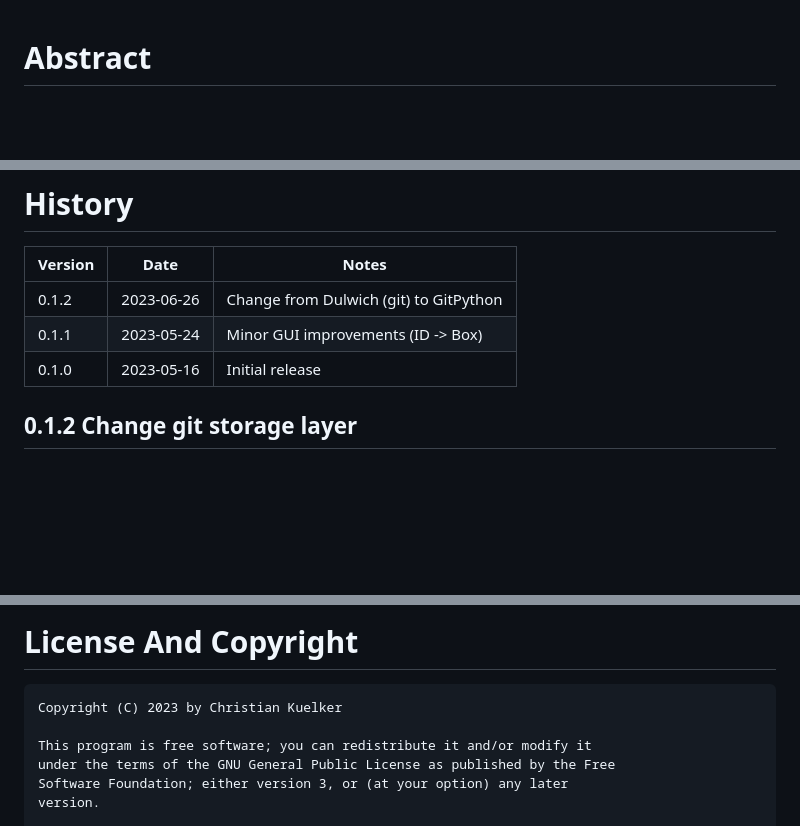
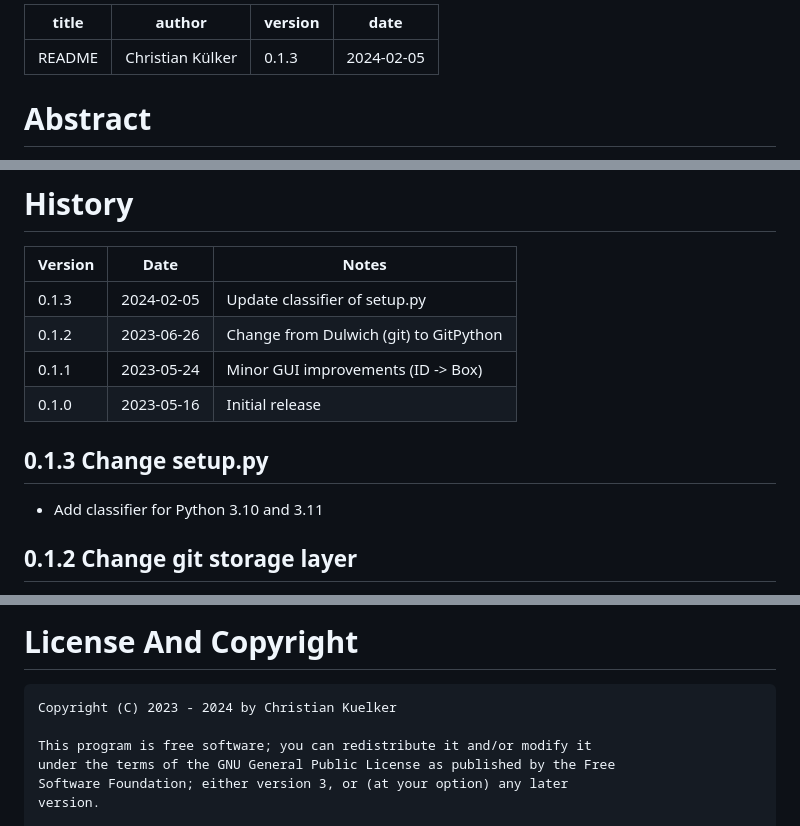
Before and after one commit to ckuelker/boxbrainiac, a Markdown page: README.md, 3 parts joined by grey strips. Rendered like a GitHub page; blank space fills up the shorter version.

Commit message:
Update 0.1.3 Update classifier of setup.py

```diff
--- a/README.md
+++ b/README.md
@@ -1,3 +1,10 @@
+---
+title: README
+author: Christian Külker
+version: 0.1.3
+date: 2024-02-05
+
+---
 
 # Abstract
 
@@ -290,10 +297,14 @@ better!
 
 | Version | Date       | Notes                                                |
 | ------- | ---------- | ---------------------------------------------------- |
+| 0.1.3   | 2024-02-05 | Update classifier of setup.py                        |
 | 0.1.2   | 2023-06-26 | Change from Dulwich (git) to GitPython               |
 | 0.1.1   | 2023-05-24 | Minor GUI improvements (ID -> Box)                   |
 | 0.1.0   | 2023-05-16 | Initial release                                      |
 
+## 0.1.3 Change setup.py
+
+- Add classifier for Python 3.10 and 3.11
 
 ## 0.1.2 Change git storage layer
 
@@ -324,7 +335,7 @@ better!
 
 # License And Copyright
 
-    Copyright (C) 2023 by Christian Kuelker
+    Copyright (C) 2023 - 2024 by Christian Kuelker
 
     This program is free software; you can redistribute it and/or modify it
     under the terms of the GNU General Public License as published by the Free
```
